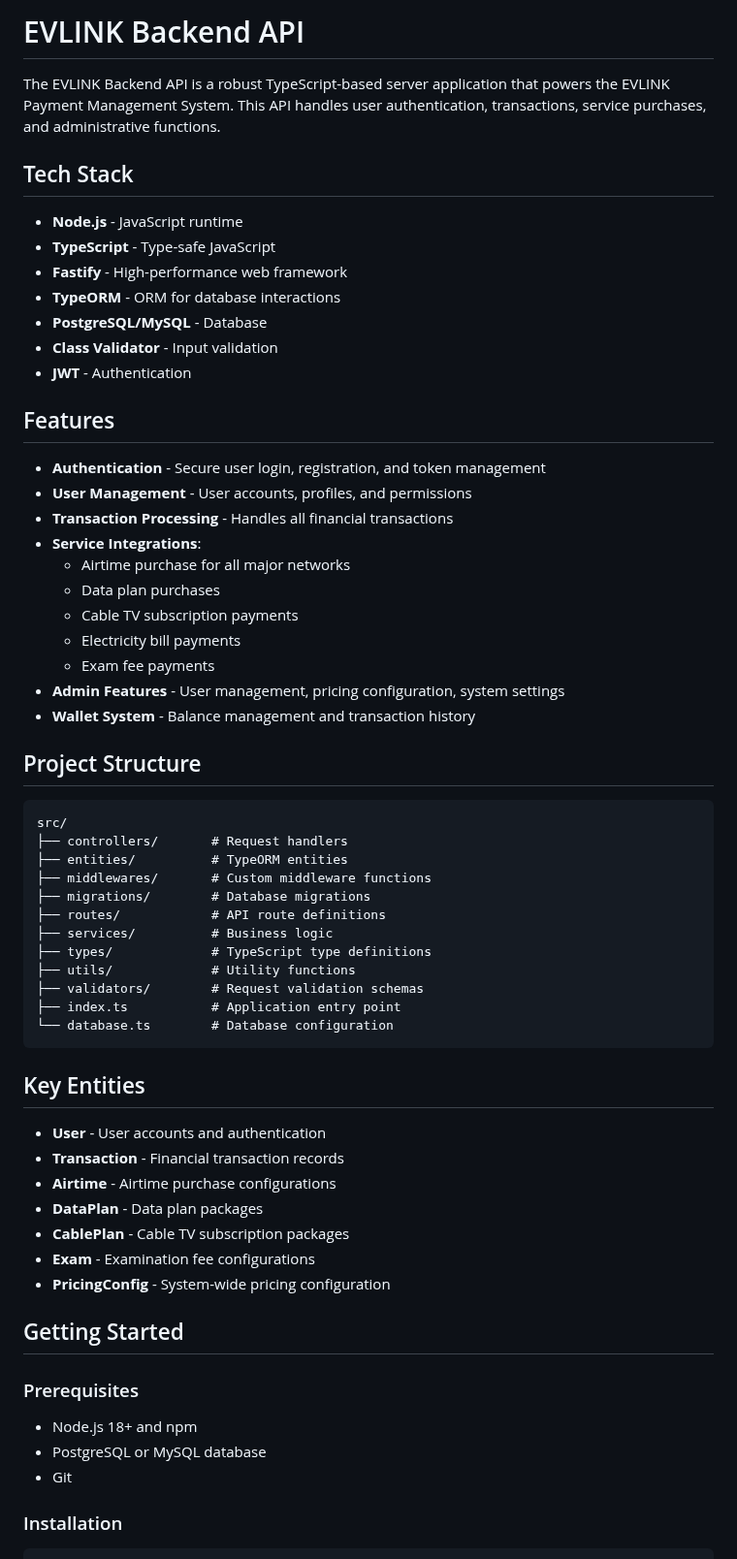
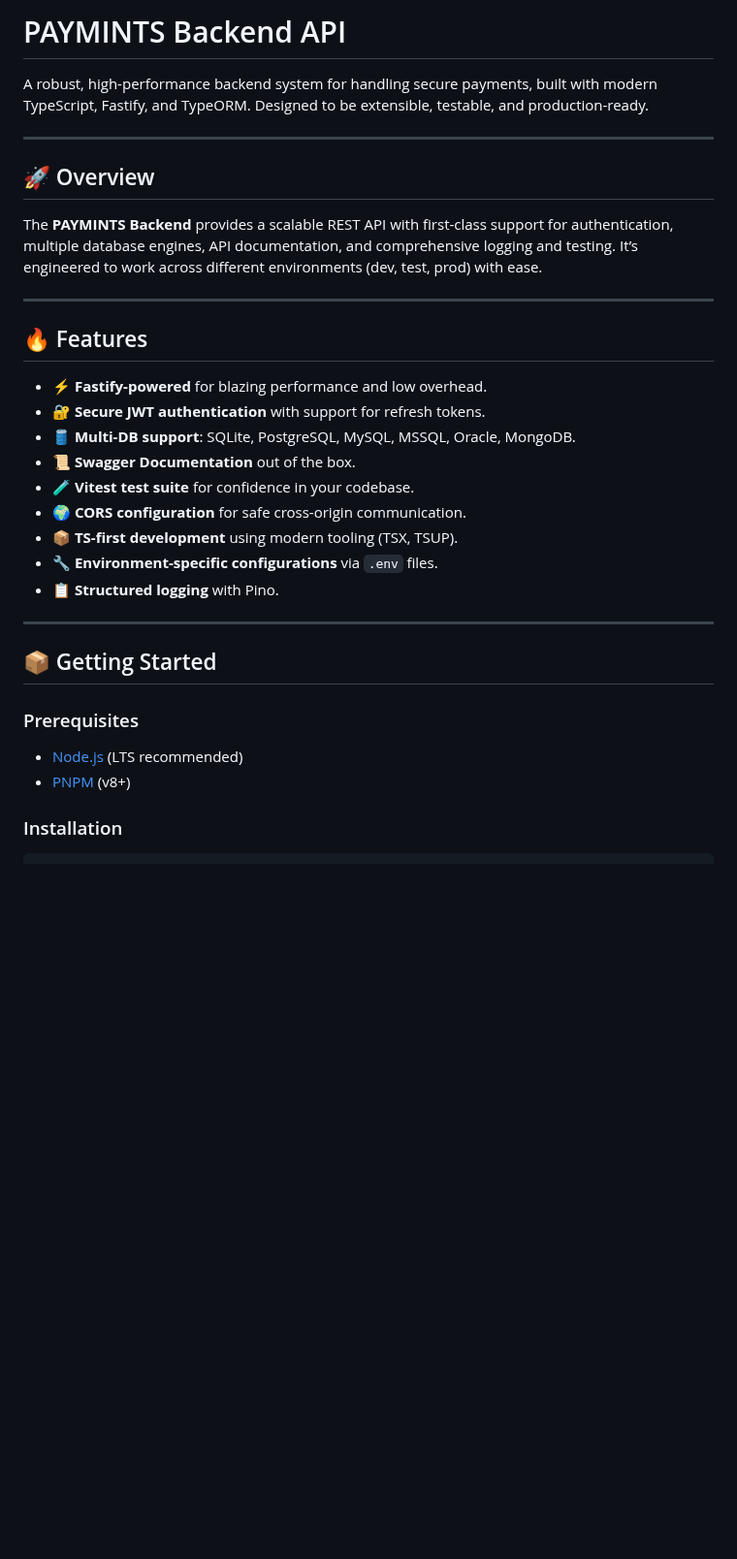
Before and after one commit to ax3cubed/paymints-backend, a Markdown page: README.md, the part around one of its changes. Shown at 97% size. Drawn GitHub-style; blank space fills up the shorter version.

````diff
--- a/README.md
+++ b/README.md
@@ -1,65 +1,35 @@
-# EVLINK Backend API
+# PAYMINTS Backend API
 
-The EVLINK Backend API is a robust TypeScript-based server application that powers the EVLINK Payment Management System. This API handles user authentication, transactions, service purchases, and administrative functions.
+A robust, high-performance backend system for handling secure payments, built with modern TypeScript, Fastify, and TypeORM. Designed to be extensible, testable, and production-ready.
 
-## Tech Stack
+---
 
-- **Node.js** - JavaScript runtime
-- **TypeScript** - Type-safe JavaScript
-- **Fastify** - High-performance web framework
-- **TypeORM** - ORM for database interactions
-- **PostgreSQL/MySQL** - Database
-- **Class Validator** - Input validation
-- **JWT** - Authentication
+## 🚀 Overview
 
-## Features
+The **PAYMINTS Backend** provides a scalable REST API with first-class support for authentication, multiple database engines, API documentation, and comprehensive logging and testing. It’s engineered to work across different environments (dev, test, prod) with ease.
 
-- **Authentication** - Secure user login, registration, and token management
-- **User Management** - User accounts, profiles, and permissions
-- **Transaction Processing** - Handles all financial transactions
-- **Service Integrations**:
-  - Airtime purchase for all major networks
-  - Data plan purchases
-  - Cable TV subscription payments
-  - Electricity bill payments
-  - Exam fee payments
-- **Admin Features** - User management, pricing configuration, system settings
-- **Wallet System** - Balance management and transaction history
+---
 
-## Project Structure
+## 🔥 Features
 
-```
-src/
-├── controllers/       # Request handlers
-├── entities/          # TypeORM entities
-├── middlewares/       # Custom middleware functions
-├── migrations/        # Database migrations
-├── routes/            # API route definitions
-├── services/          # Business logic
-├── types/             # TypeScript type definitions
-├── utils/             # Utility functions
-├── validators/        # Request validation schemas
-├── index.ts           # Application entry point
-└── database.ts        # Database configuration
-```
+- ⚡ **Fastify-powered** for blazing performance and low overhead.
+- 🔐 **Secure JWT authentication** with support for refresh tokens.
+- 🛢️ **Multi-DB support**: SQLite, PostgreSQL, MySQL, MSSQL, Oracle, MongoDB.
+- 📜 **Swagger Documentation** out of the box.
+- 🧪 **Vitest test suite** for confidence in your codebase.
+- 🌍 **CORS configuration** for safe cross-origin communication.
+- 📦 **TS-first development** using modern tooling (TSX, TSUP).
+- 🔧 **Environment-specific configurations** via `.env` files.
+- 📋 **Structured logging** with Pino.
 
-## Key Entities
+---
 
-- **User** - User accounts and authentication
-- **Transaction** - Financial transaction records
-- **Airtime** - Airtime purchase configurations
-- **DataPlan** - Data plan packages
-- **CablePlan** - Cable TV subscription packages
-- **Exam** - Examination fee configurations
-- **PricingConfig** - System-wide pricing configuration
-
-## Getting Started
+## 📦 Getting Started
 
 ### Prerequisites
 
-- Node.js 18+ and npm
-- PostgreSQL or MySQL database
-- Git
+- [Node.js](https://nodejs.org/) (LTS recommended)
+- [PNPM](https://pnpm.io/) (v8+)
 
 ### Installation
 
````
Also changed, not shown: other parts of README.md (+68 -117 lines).
